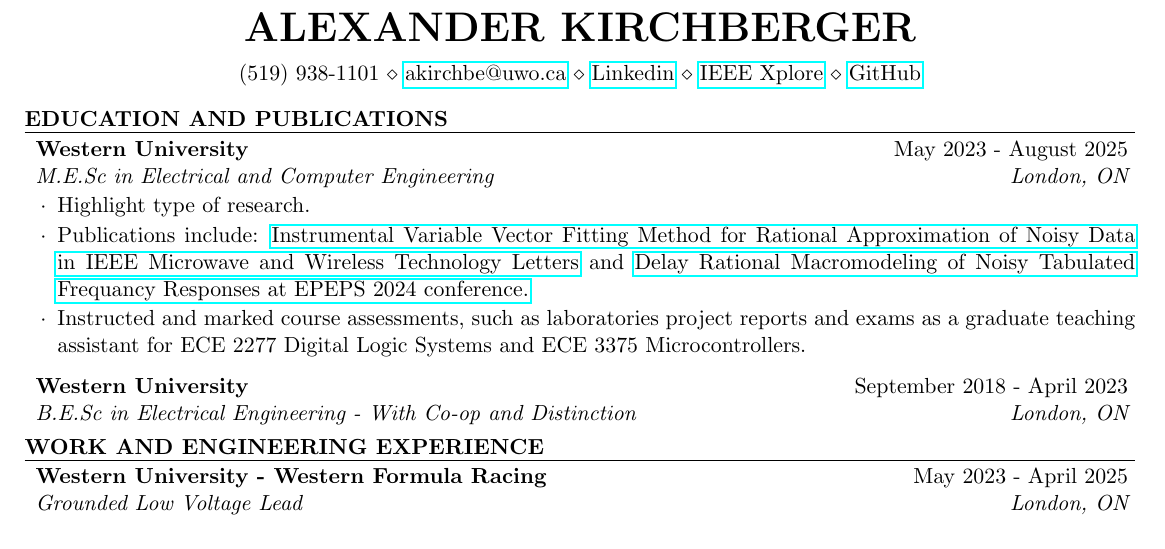
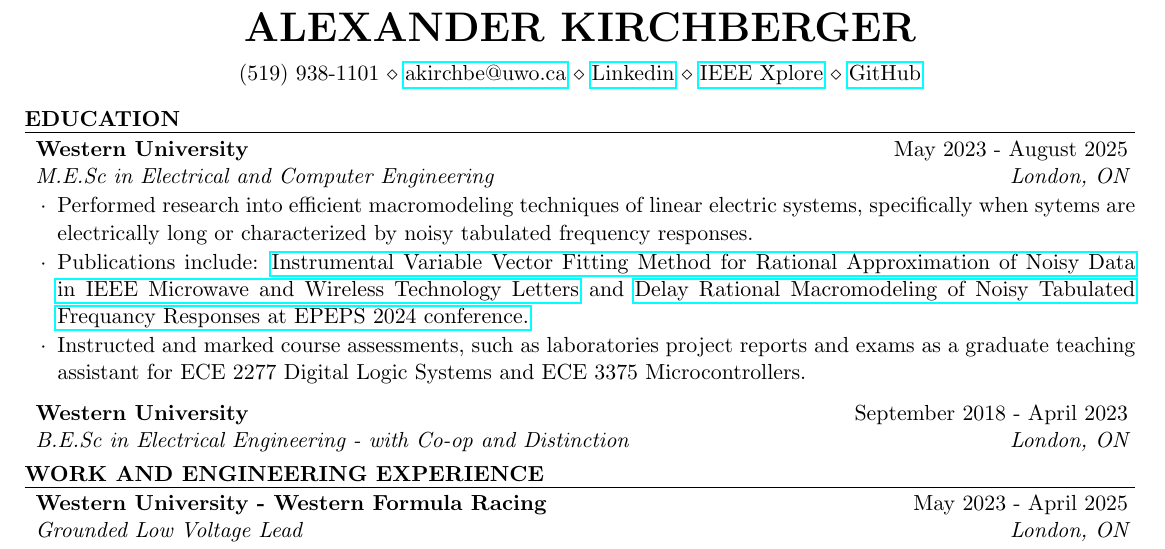
Before and after one commit to kirchberger/resume, a LaTeX CV (alexander_kirchberger_resume.tex): part of the page, cut so that both start at the same text. Compiled offline with pdfLaTeX.

Commit message:
polished

```diff
--- a/alexander_kirchberger_resume.tex
+++ b/alexander_kirchberger_resume.tex
@@ -17,14 +17,14 @@
 \title{Resume}
 
 % Education
-\begin{rSection}{Education and Publications}
+\begin{rSection}{Education}
 \begin{rSubsection}{Western University}{May 2023 - August 2025}{M.E.Sc in Electrical and Computer Engineering}{London, ON}
-\item Highlight type of research.
+\item Performed research into efficient macromodeling techniques of linear electric systems, specifically when sytems are electrically long or characterized by noisy tabulated frequency responses.
 \item Publications include: \href{https://ieeexplore.ieee.org/document/11112764}{Instrumental Variable Vector Fitting Method for Rational Approximation of Noisy Data in IEEE Microwave and Wireless Technology Letters} and \href{https://ieeexplore.ieee.org/document/10754128}{Delay Rational Macromodeling of Noisy Tabulated Frequancy Responses at EPEPS 2024 conference.}
 \item Instructed and marked course assessments, such as laboratories project reports and exams as a graduate teaching assistant for ECE 2277 Digital Logic Systems and ECE 3375 Microcontrollers.
 \end{rSubsection}
 
-\begin{rSubsection}{Western University}{September 2018 - April 2023}{B.E.Sc in Electrical Engineering - With Co-op and Distinction}{London, ON}
+\begin{rSubsection}{Western University}{September 2018 - April 2023}{B.E.Sc in Electrical Engineering - with Co-op and Distinction}{London, ON}
 \vspace{-.65cm}
 \item[]
 \end{rSubsection}
```
Also changed, not shown: alexander_kirchberger_resume.pdf, alexander_kirchberger_resume.tex (4 more changed lines), 1 other file.
